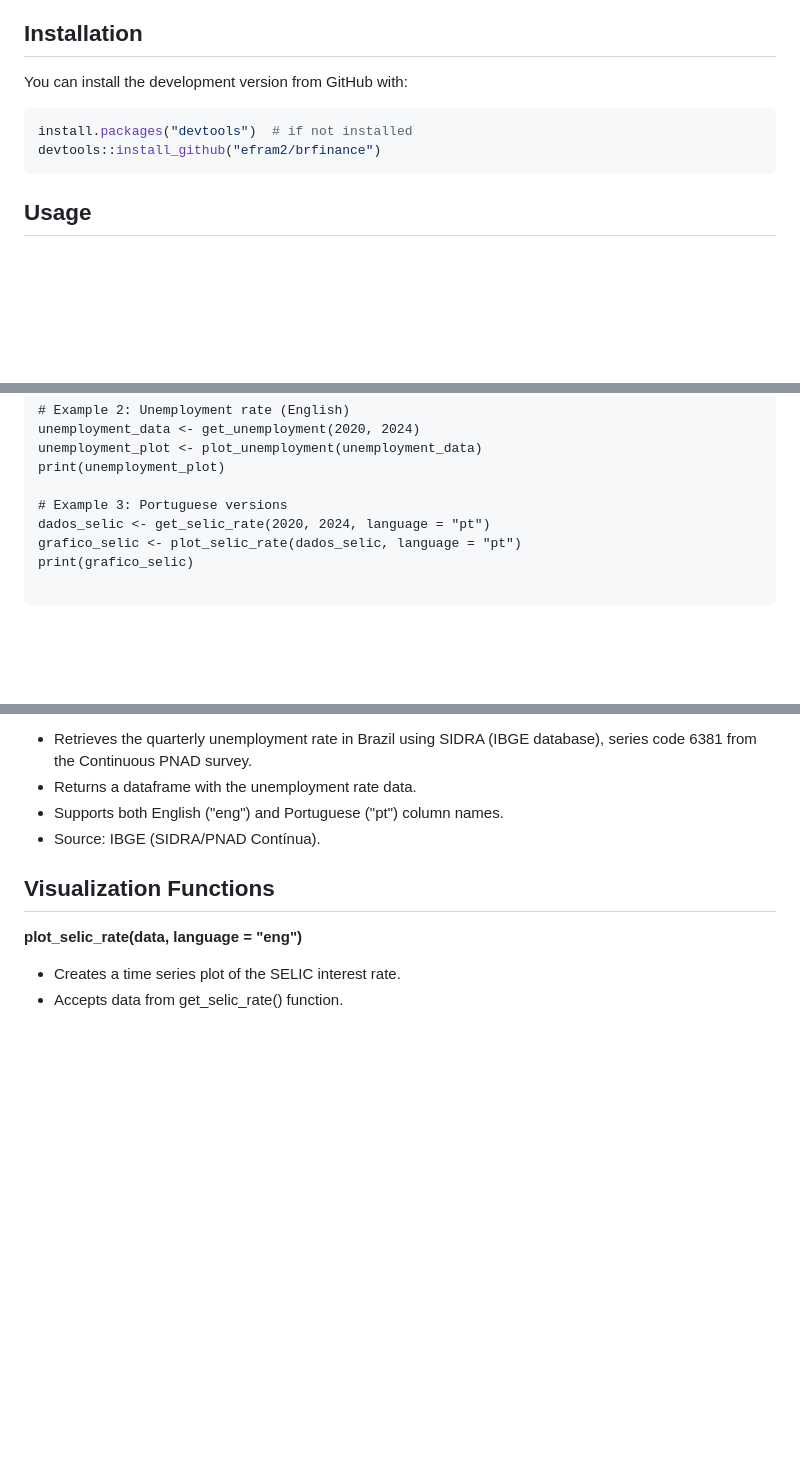
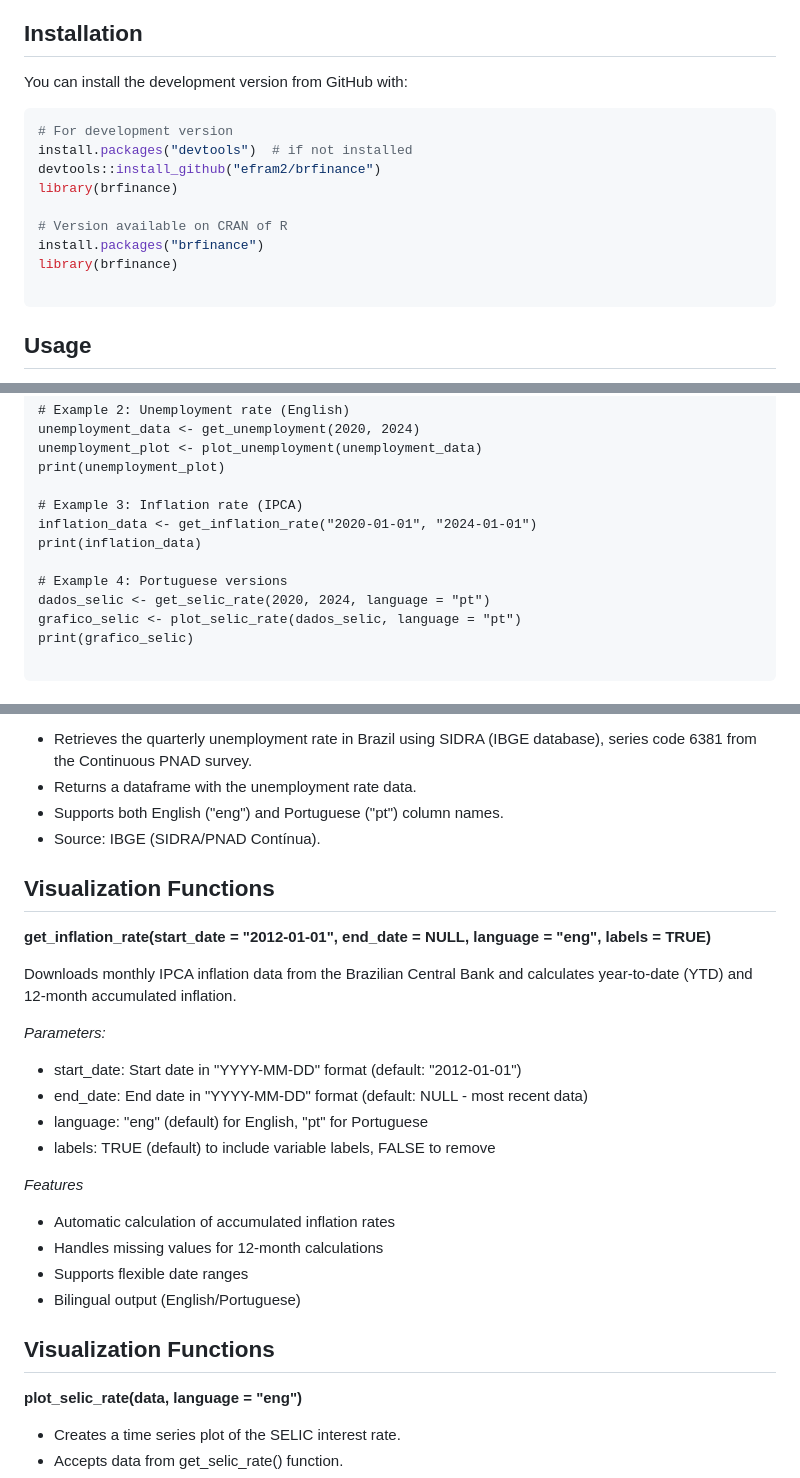
Before and after one commit to efram2/brfinance, a Markdown page: README.md, 3 parts joined by grey strips. GitHub-like rendering; blank space fills up the shorter version.

````diff
--- a/README.md
+++ b/README.md
@@ -9,8 +9,15 @@ This package is part of an effort to simplify the retrieval and visualization of
 You can install the development version from GitHub with:
 
 ```r
+# For development version
 install.packages("devtools")  # if not installed
 devtools::install_github("efram2/brfinance")
+library(brfinance)
+
+# Version available on CRAN of R
+install.packages("brfinance")
+library(brfinance)
+
 ```
 
 ## Usage
@@ -31,7 +38,11 @@ unemployment_data <- get_unemployment(2020, 2024)
 unemployment_plot <- plot_unemployment(unemployment_data)
 print(unemployment_plot)
 
-# Example 3: Portuguese versions
+# Example 3: Inflation rate (IPCA)
+inflation_data <- get_inflation_rate("2020-01-01", "2024-01-01")
+print(inflation_data)
+
+# Example 4: Portuguese versions
 dados_selic <- get_selic_rate(2020, 2024, language = "pt")
 grafico_selic <- plot_selic_rate(dados_selic, language = "pt")
 print(grafico_selic)
@@ -53,6 +64,26 @@ print(grafico_selic)
 * Returns a dataframe with the unemployment rate data.
 * Supports both English ("eng") and Portuguese ("pt") column names.
 * Source: IBGE (SIDRA/PNAD Contínua).
+
+## Visualization Functions
+
+**get_inflation_rate(start_date = "2012-01-01", end_date = NULL, language = "eng", labels = TRUE)**
+
+Downloads monthly IPCA inflation data from the Brazilian Central Bank and calculates year-to-date (YTD) and 12-month accumulated inflation.
+
+*Parameters:*
+
+* start_date: Start date in "YYYY-MM-DD" format (default: "2012-01-01")
+* end_date: End date in "YYYY-MM-DD" format (default: NULL - most recent data)
+* language: "eng" (default) for English, "pt" for Portuguese
+* labels: TRUE (default) to include variable labels, FALSE to remove
+
+*Features*
+
+* Automatic calculation of accumulated inflation rates
+* Handles missing values for 12-month calculations
+* Supports flexible date ranges
+* Bilingual output (English/Portuguese)
 
 ## Visualization Functions
 
````
